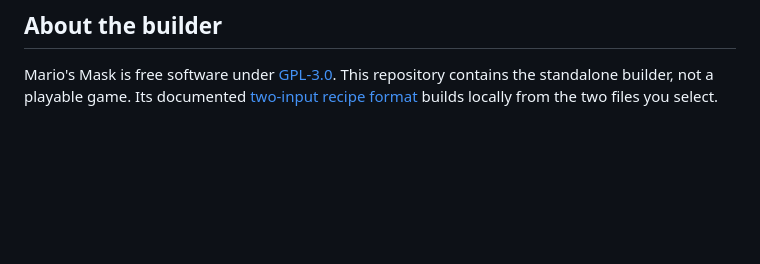
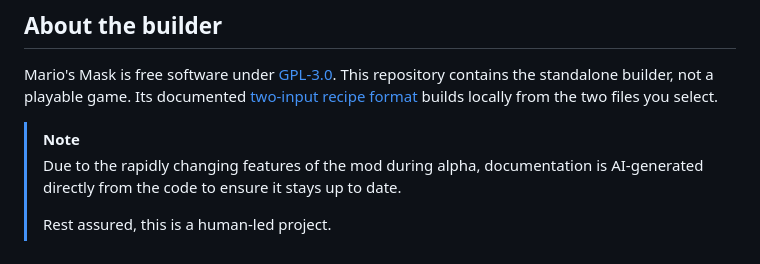
Before and after one commit to msmfai/marios-mask, a Markdown page: README.md, the part around the change. Drawn GitHub-style; blank space fills up the shorter version.

Commit message:
Explain living alpha documentation

```diff
--- a/README.md
+++ b/README.md
@@ -107,3 +107,9 @@ Mario's Mask is free software under [GPL-3.0](LICENSE). This repository contains
 the standalone builder, not a playable game. Its documented
 [two-input recipe format](patcher/recipe/FORMAT.md) builds locally from the two
 files you select.
+
+> [!NOTE]
+> Due to the rapidly changing features of the mod during alpha, documentation
+> is AI-generated directly from the code to ensure it stays up to date.
+>
+> Rest assured, this is a human-led project.
```
